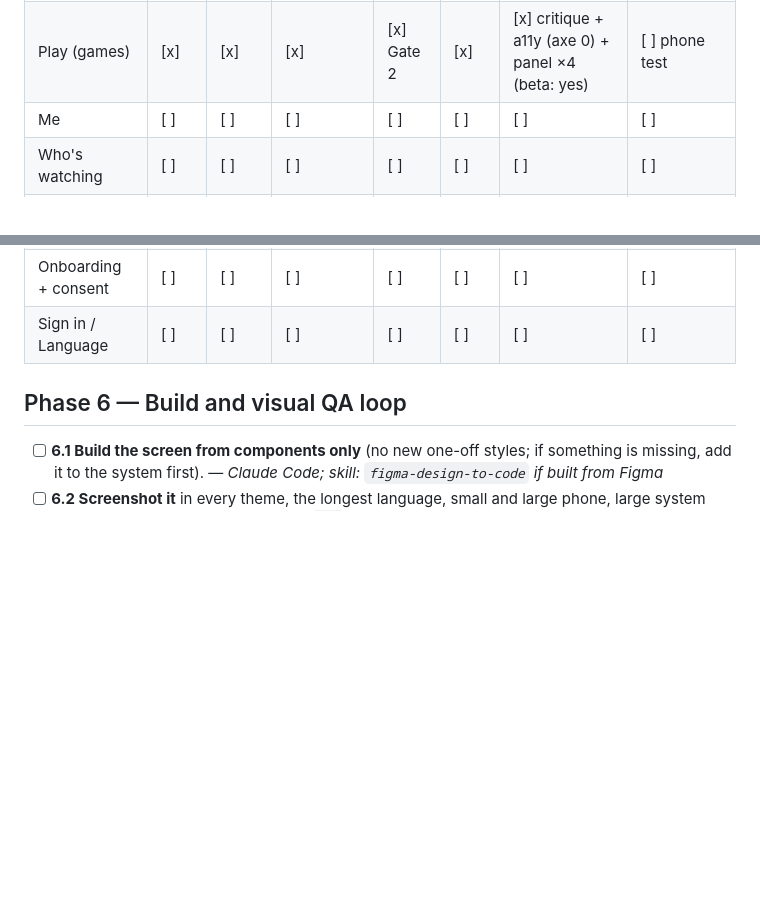
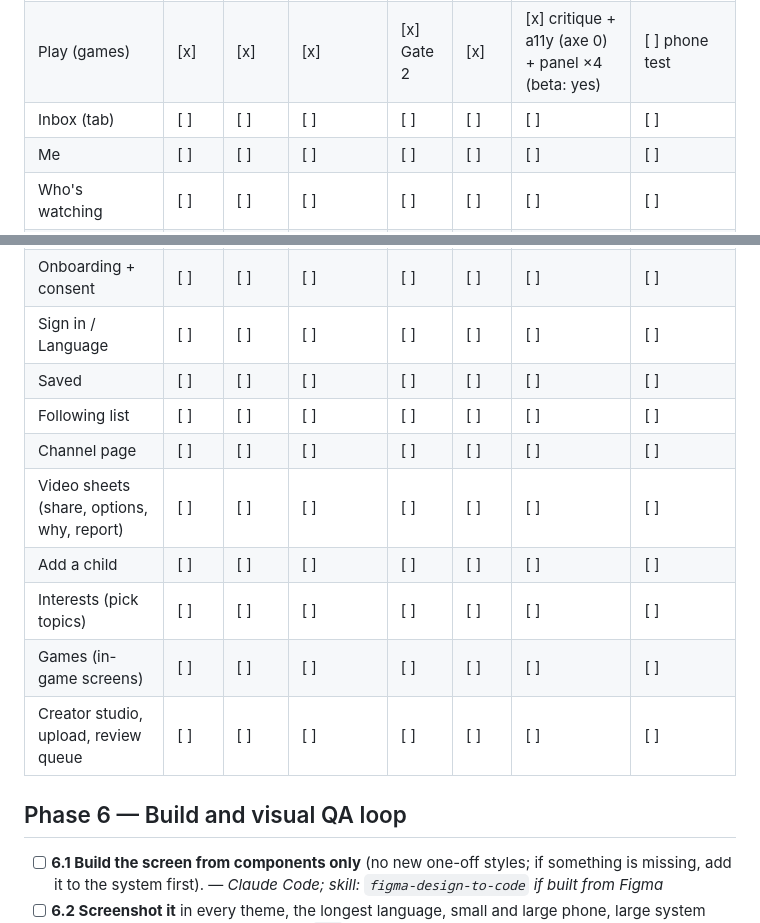
Before and after one commit to jguars/payhas-app, a Markdown page: docs/UI_UX_WORKFLOW.md, 2 parts joined by grey strips. Rendered like a GitHub page; blank space fills up the shorter version.

Commit message:
Tracker: list every screen still to go through the pipeline
Co-Authored-By: Claude Opus 5.5 <noreply@anthropic.com>
Claude-Session: https://claude.ai/code/session_01BbM9SosTsaVhmqwJR5waFx

```diff
--- a/docs/UI_UX_WORKFLOW.md
+++ b/docs/UI_UX_WORKFLOW.md
@@ -192,6 +192,7 @@ Per-screen tracker (copy a row per screen). Built screens: `design/screens/*-bui
 | Home (feed) | [x] | [x] | [x] HTML | [x] A | [x] | [x] self-review (skills), axe 0 | [ ] emulator + phone test |
 | Discover | [x] | [x] | [x] HTML | [x] B | [x] | [x] self-review (skills), axe 0 | [ ] emulator + phone test |
 | Play (games) | [x] | [x] | [x] | [x] Gate 2 | [x] | [x] critique + a11y (axe 0) + panel ×4 (beta: yes) | [ ] phone test |
+| Inbox (tab) | [ ] | [ ] | [ ] | [ ] | [ ] | [ ] | [ ] |
 | Me | [ ] | [ ] | [ ] | [ ] | [ ] | [ ] | [ ] |
 | Who's watching | [ ] | [ ] | [ ] | [ ] | [ ] | [ ] | [ ] |
 | Family dashboard | [x] | [x] | [x] | [x] Gate 2 | [x] | [x] critique + a11y (axe 0) + panel ×4 (beta: yes) | [ ] phone test |
@@ -200,6 +201,14 @@ Per-screen tracker (copy a row per screen). Built screens: `design/screens/*-bui
 | Edit profile | [ ] | [ ] | [ ] | [ ] | [ ] | [ ] | [ ] |
 | Onboarding + consent | [ ] | [ ] | [ ] | [ ] | [ ] | [ ] | [ ] |
 | Sign in / Language | [ ] | [ ] | [ ] | [ ] | [ ] | [ ] | [ ] |
+| Saved | [ ] | [ ] | [ ] | [ ] | [ ] | [ ] | [ ] |
+| Following list | [ ] | [ ] | [ ] | [ ] | [ ] | [ ] | [ ] |
+| Channel page | [ ] | [ ] | [ ] | [ ] | [ ] | [ ] | [ ] |
+| Video sheets (share, options, why, report) | [ ] | [ ] | [ ] | [ ] | [ ] | [ ] | [ ] |
+| Add a child | [ ] | [ ] | [ ] | [ ] | [ ] | [ ] | [ ] |
+| Interests (pick topics) | [ ] | [ ] | [ ] | [ ] | [ ] | [ ] | [ ] |
+| Games (in-game screens) | [ ] | [ ] | [ ] | [ ] | [ ] | [ ] | [ ] |
+| Creator studio, upload, review queue | [ ] | [ ] | [ ] | [ ] | [ ] | [ ] | [ ] |
 
 ## Phase 6 — Build and visual QA loop
 
```
